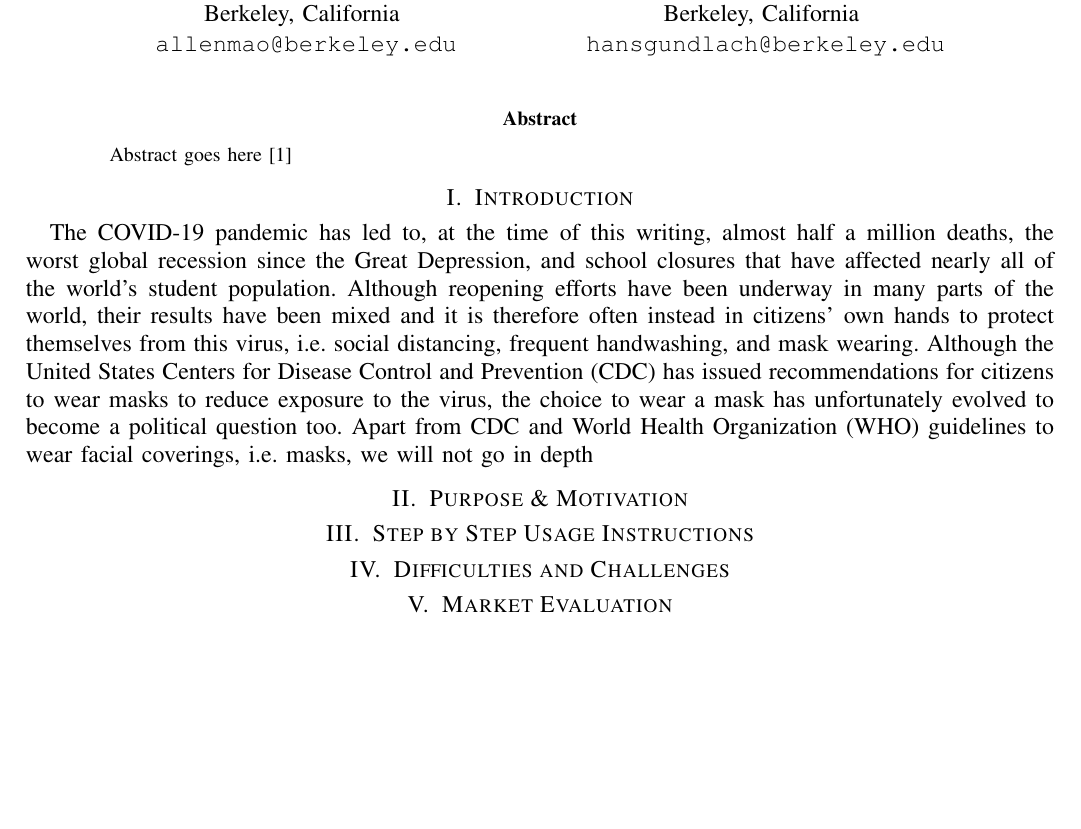
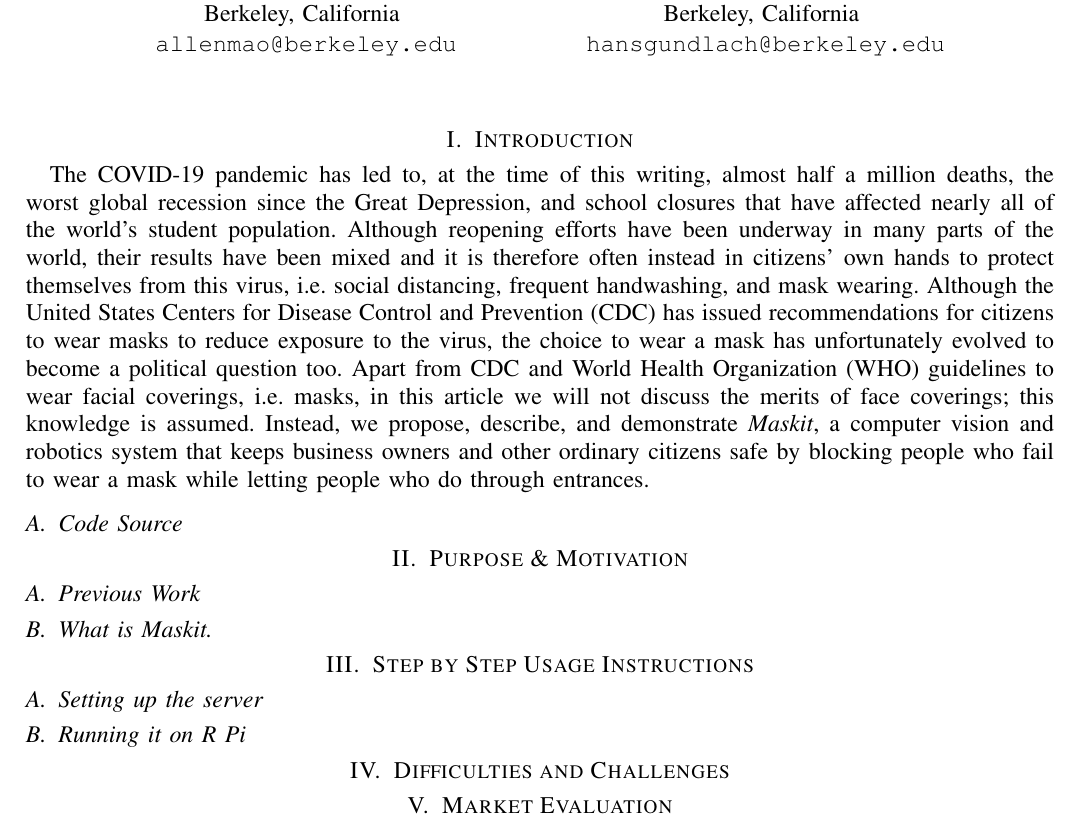
Before and after one commit to citronella3alain/maskit_paper, a LaTeX paper (main.tex): part of the page, cut so that both start at the same text, the shorter picture padded with empty space. Compiled offline with pdfLaTeX; a missing font is replaced by an installed copy or a similar font; a LaTeX package or settings file that is missing is left out.

Commit message:
outline as comments

```diff
--- a/main.tex
+++ b/main.tex
@@ -17,13 +17,27 @@
 
 \maketitle
 
-\begin{abstract}
-Abstract goes here\cite{cheng2020role}
-\end{abstract}
 \section{Introduction}
-The COVID-19 pandemic has led to, at the time of this writing, almost half a million deaths, the worst global recession since the Great Depression, and school closures that have affected nearly all of the world's student population. Although reopening efforts have been underway in many parts of the world, their results have been mixed and it is therefore often instead in citizens' own hands to protect themselves from this virus, i.e. social distancing, frequent handwashing, and mask wearing. Although the United States Centers for Disease Control and Prevention (CDC) has issued recommendations for citizens to wear masks to reduce exposure to the virus, the choice to wear a mask has unfortunately evolved to become a political question too. Apart from CDC and World Health Organization (WHO) guidelines to wear facial coverings, i.e. masks, we will not go in depth
+The COVID-19 pandemic has led to, at the time of this writing, almost half a million deaths, the worst global recession since the Great Depression, and school closures that have affected nearly all of the world's student population. Although reopening efforts have been underway in many parts of the world, their results have been mixed and it is therefore often instead in citizens' own hands to protect themselves from this virus, i.e. social distancing, frequent handwashing, and mask wearing. Although the United States Centers for Disease Control and Prevention (CDC) has issued recommendations for citizens to wear masks to reduce exposure to the virus, the choice to wear a mask has unfortunately evolved to become a political question too. Apart from CDC and World Health Organization (WHO) guidelines to wear facial coverings, i.e. masks, in this article we will not discuss the merits of face coverings; this knowledge is assumed. Instead, we propose, describe, and demonstrate \textit{Maskit}, a computer vision and robotics system that keeps business owners and other ordinary citizens safe by blocking people who fail to wear a mask while letting people who do through entrances.
+\subsection{Code Source}
+% insert github link here
 \section{Purpose \& Motivation}
+% insert personal bios and anecdotes here:
+% Allen is CS major at UCB and Hans is math + physics. They met at International House. Little did they know that semester would be so abruptly cut off by a pandemic. (Detail brutal dining conditions at I house.) Shock and horror at news coming in about so much death.
+% Video of Costco customer refusing to wear a mask. Customers like this are selfish and endanger other people's safety. Even worse, store employees have to personally go escort the person out--who knows how many people this person could infect in that time period? Better, have a computer analyze people automatically: computers can't get infected with COVID and now store employees aren't putting their lives at risk thanks to selfish bass turds.
+% This inspired us to think about creating such a system.
+\subsection{Previous Work}
+% Computer vision for mask detection
+% Computer vision for identifying mask type
+\subsection{What is \textit{Maskit}.}
+%Google search revealed trained Tensorflow models that recognized human faces. Hans had experience with TF. Allen had experience working with R Pis and servo controls blabla. Combined forces to bring this product together.
+%They've come up with prototype that consists of a Rpi and a server. The Rpi is connected to Camera module and servo. It takes pictures at intervals and sends to server as POST request. Server processes pictures with TF model and identifies human faces as masked or unmasked. Then, sends this as response to POST request. If all people identified are wearing a mask, then the raspberry pi activates a welcome flag. Else, people denied entry.
+%In model, we have welcome flag, but this can be generalized to any motor, e.g. sliding doors at supermarkets, bolts for regular doors, etc.
+
+
 \section{Step by Step Usage Instructions}
+\subsection{Setting up the server}
+\subsection{Running it on R Pi}
 \section{Difficulties and Challenges}
 \section{Market Evaluation}
 \section{Suggested Improvements}
```
Also changed, not shown: main.pdf, 3 other files.
